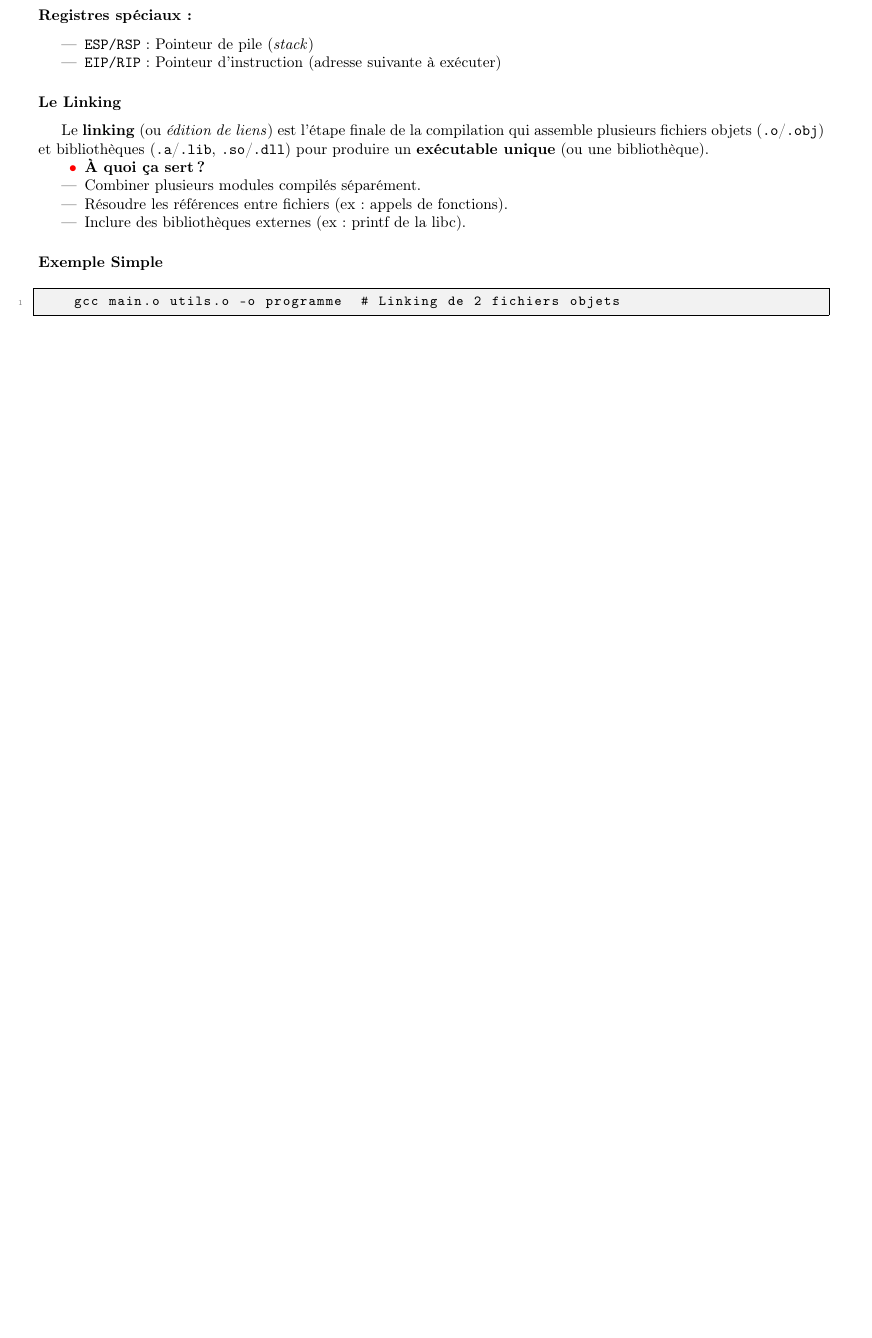
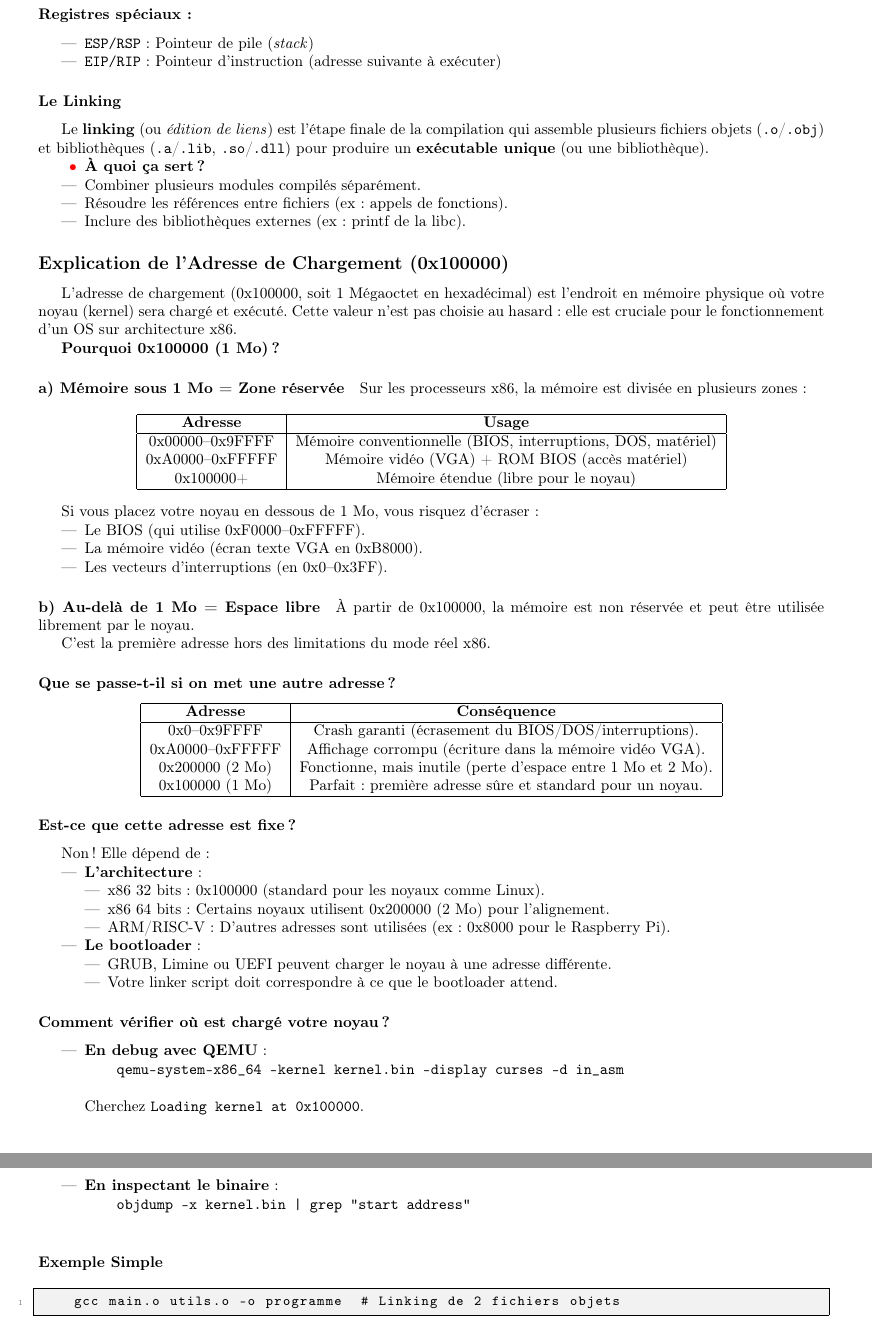
Before and after one commit to Fiakx/Os, a LaTeX document (temp.tex): part of page 5 of 5 before the commit and two parts of pages 7 and 8 of 8 after it, the two joined at a grey line, cut so that both start at the same text, the shorter picture padded with empty space. Compiled offline with pdfLaTeX.

Commit message:
Update temp.tex

```diff
--- a/temp.tex
+++ b/temp.tex
@@ -391,6 +462,94 @@ Le \textbf{linking} (ou \textit{édition de liens}) est l'étape finale de la co
     \item Inclure des bibliothèques externes (ex: printf de la libc).
 \end{itemize}
 
+
+
+\subsection*{Explication de l'Adresse de Chargement (0x100000)}
+
+L’adresse de chargement (0x100000, soit 1 Mégaoctet en hexadécimal) est l’endroit en mémoire physique où votre noyau (kernel) sera chargé et exécuté. Cette valeur n’est pas choisie au hasard : elle est cruciale pour le fonctionnement d’un OS sur architecture x86.
+
+\textbf{Pourquoi 0x100000 (1 Mo) ?}
+
+\paragraph{a) Mémoire sous 1 Mo = Zone réservée}
+
+Sur les processeurs x86, la mémoire est divisée en plusieurs zones :
+
+\begin{center}
+\begin{tabular}{|c|c|}
+\hline
+\textbf{Adresse} & \textbf{Usage} \\
+\hline
+0x00000–0x9FFFF & Mémoire conventionnelle (BIOS, interruptions, DOS, matériel) \\
+0xA0000–0xFFFFF & Mémoire vidéo (VGA) + ROM BIOS (accès matériel) \\
+0x100000+ & Mémoire étendue (libre pour le noyau) \\
+\hline
+\end{tabular}
+\end{center}
+
+Si vous placez votre noyau en dessous de 1 Mo, vous risquez d’écraser :
+
+\begin{itemize}
+    \item Le BIOS (qui utilise 0xF0000–0xFFFFF).
+    \item La mémoire vidéo (écran texte VGA en 0xB8000).
+    \item Les vecteurs d’interruptions (en 0x0–0x3FF).
+\end{itemize}
+
+\paragraph{b) Au-delà de 1 Mo = Espace libre}
+
+À partir de 0x100000, la mémoire est non réservée et peut être utilisée librement par le noyau.
+
+C’est la première adresse hors des limitations du mode réel x86.
+
+\subsubsection*{Que se passe-t-il si on met une autre adresse ?}
+
+\begin{center}
+\begin{tabular}{|c|c|}
+\hline
+\textbf{Adresse} & \textbf{Conséquence} \\
+\hline
+0x0–0x9FFFF & Crash garanti (écrasement du BIOS/DOS/interruptions). \\
+0xA0000–0xFFFFF & Affichage corrompu (écriture dans la mémoire vidéo VGA). \\
+0x200000 (2 Mo) & Fonctionne, mais inutile (perte d’espace entre 1 Mo et 2 Mo). \\
+0x100000 (1 Mo) & Parfait : première adresse sûre et standard pour un noyau. \\
+\hline
+\end{tabular}
+\end{center}
+
+\subsubsection*{Est-ce que cette adresse est fixe ?}
+
+Non ! Elle dépend de :
+
+\begin{itemize}
+    \item \textbf{L’architecture} :
+    \begin{itemize}
+        \item x86 32 bits : 0x100000 (standard pour les noyaux comme Linux).
+        \item x86 64 bits : Certains noyaux utilisent 0x200000 (2 Mo) pour l’alignement.
+        \item ARM/RISC-V : D’autres adresses sont utilisées (ex: 0x8000 pour le Raspberry Pi).
+    \end{itemize}
+    \item \textbf{Le bootloader} :
+    \begin{itemize}
+        \item GRUB, Limine ou UEFI peuvent charger le noyau à une adresse différente.
+        \item Votre linker script doit correspondre à ce que le bootloader attend.
+    \end{itemize}
+\end{itemize}
+
+\subsubsection*{Comment vérifier où est chargé votre noyau ?}
+\begin{itemize}
+    \item \textbf{En debug avec QEMU} :
+    \begin{verbatim}
+    qemu-system-x86_64 -kernel kernel.bin -display curses -d in_asm
+    \end{verbatim}
+    Cherchez \texttt{Loading kernel at 0x100000}.
+
+    \item \textbf{En inspectant le binaire} :
+    \begin{verbatim}
+    objdump -x kernel.bin | grep "start address"
+    \end{verbatim}
+\end{itemize}
+
+
+
+
 \subsubsection*{Exemple Simple}
 \begin{lstlisting}[language=ld]
     gcc main.o utils.o -o programme  # Linking de 2 fichiers objets
```
Also changed, not shown: temp.tex (83 more changed lines).
